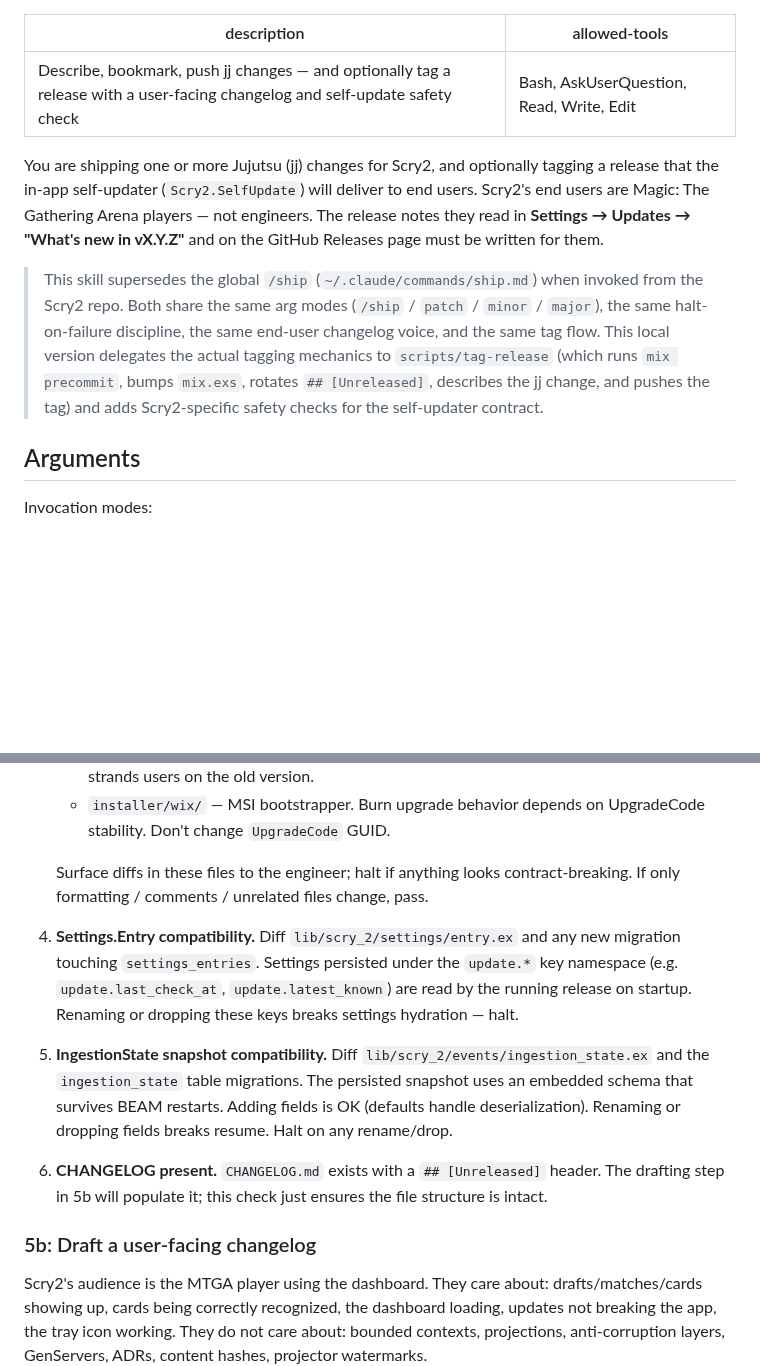
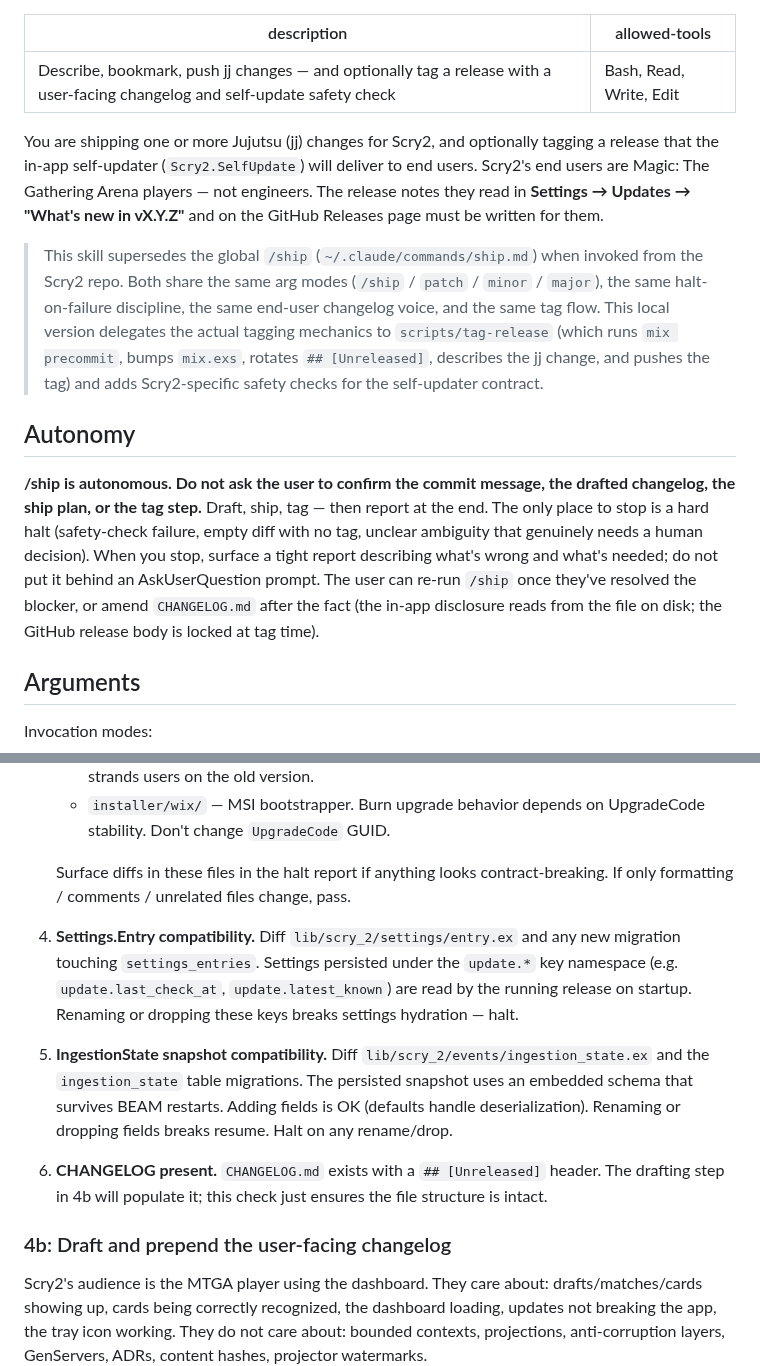
Before and after one commit to ShawnMcCool/scry-2, a Markdown page: .claude/commands/ship.md, 2 parts joined by grey strips. Rendered like a GitHub page; blank space fills up the shorter version.

```diff
--- a/.claude/commands/ship.md
+++ b/.claude/commands/ship.md
@@ -1,11 +1,15 @@
 ---
 description: Describe, bookmark, push jj changes — and optionally tag a release with a user-facing changelog and self-update safety check
-allowed-tools: Bash, AskUserQuestion, Read, Write, Edit
+allowed-tools: Bash, Read, Write, Edit
 ---
 
 You are shipping one or more Jujutsu (jj) changes for Scry2, and optionally tagging a release that the in-app self-updater (`Scry2.SelfUpdate`) will deliver to end users. Scry2's end users are Magic: The Gathering Arena players — not engineers. The release notes they read in **Settings → Updates → "What's new in vX.Y.Z"** and on the GitHub Releases page must be written for them.
 
 > This skill supersedes the global `/ship` (`~/.claude/commands/ship.md`) when invoked from the Scry2 repo. Both share the same arg modes (`/ship` / `patch` / `minor` / `major`), the same halt-on-failure discipline, the same end-user changelog voice, and the same tag flow. This local version delegates the actual tagging mechanics to `scripts/tag-release` (which runs `mix precommit`, bumps `mix.exs`, rotates `## [Unreleased]`, describes the jj change, and pushes the tag) and adds Scry2-specific safety checks for the self-updater contract.
+
+## Autonomy
+
+**/ship is autonomous. Do not ask the user to confirm the commit message, the drafted changelog, the ship plan, or the tag step.** Draft, ship, tag — then report at the end. The only place to stop is a hard halt (safety-check failure, empty diff with no tag, unclear ambiguity that genuinely needs a human decision). When you stop, surface a tight report describing what's wrong and what's needed; do not put it behind an AskUserQuestion prompt. The user can re-run `/ship` once they've resolved the blocker, or amend `CHANGELOG.md` after the fact (the in-app disclosure reads from the file on disk; the GitHub release body is locked at tag time).
 
 ## Arguments
 
@@ -98,15 +92,15 @@ Run these checks. If any fail, halt with `UPGRADE SAFETY CHECK FAILED:` followed
    - `rel/overlays/install.bat`, `rel/overlays/uninstall.bat` — Windows installer scripts. Self-update spawns these via `cmd /c`. Renaming files or breaking exit-code conventions strands users on the old version.
    - `installer/wix/` — MSI bootstrapper. Burn upgrade behavior depends on UpgradeCode stability. Don't change `UpgradeCode` GUID.
 
-   Surface diffs in these files to the engineer; halt if anything looks contract-breaking. If only formatting / comments / unrelated files change, pass.
+   Surface diffs in these files in the halt report if anything looks contract-breaking. If only formatting / comments / unrelated files change, pass.
 
 4. **Settings.Entry compatibility.** Diff `lib/scry_2/settings/entry.ex` and any new migration touching `settings_entries`. Settings persisted under the `update.*` key namespace (e.g. `update.last_check_at`, `update.latest_known`) are read by the running release on startup. Renaming or dropping these keys breaks settings hydration — halt.
 
 5. **IngestionState snapshot compatibility.** Diff `lib/scry_2/events/ingestion_state.ex` and the `ingestion_state` table migrations. The persisted snapshot uses an embedded schema that survives BEAM restarts. Adding fields is OK (defaults handle deserialization). Renaming or dropping fields breaks resume. Halt on any rename/drop.
 
-6. **CHANGELOG present.** `CHANGELOG.md` exists with a `## [Unreleased]` header. The drafting step in 5b will populate it; this check just ensures the file structure is intact.
+6. **CHANGELOG present.** `CHANGELOG.md` exists with a `## [Unreleased]` header. The drafting step in 4b will populate it; this check just ensures the file structure is intact.
 
-### 5b: Draft a user-facing changelog
+### 4b: Draft and prepend the user-facing changelog
 
 Scry2's audience is the MTGA player using the dashboard. They care about: drafts/matches/cards showing up, cards being correctly recognized, the dashboard loading, updates not breaking the app, the tray icon working. They do not care about: bounded contexts, projections, anti-corruption layers, GenServers, ADRs, content hashes, projector watermarks.
 
```
Also changed, not shown: other parts of .claude/commands/ship.md (+30 -38 lines).
